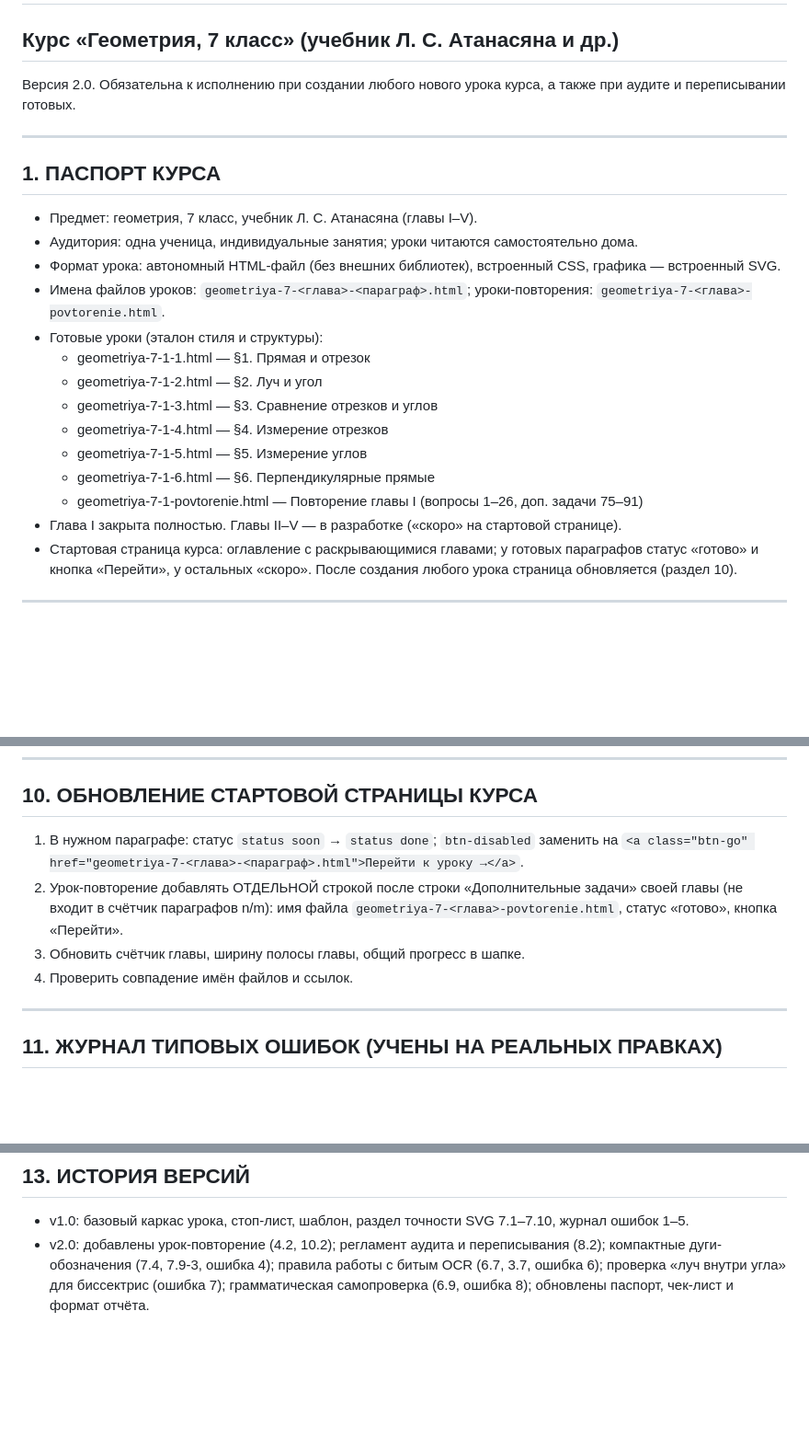
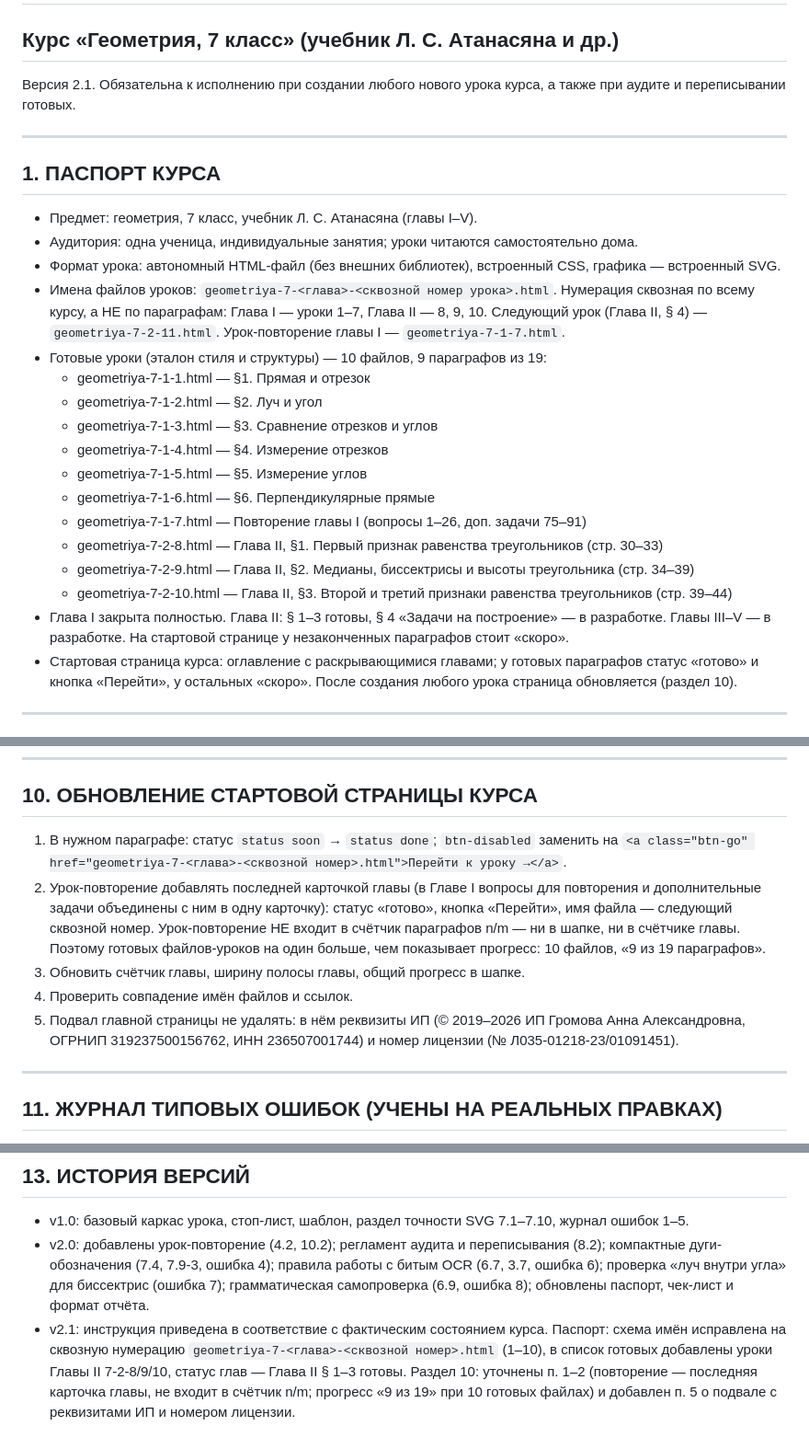
Before and after one commit to MUDROis/geometry-7, a Markdown page: инструкция для создания уроков по курсу геометрия 7 кл.md, 3 parts joined by grey strips. Shown at 92% size. GitHub-like rendering; blank space fills up the shorter version.

Commit message:
Инструкция v2.1: сквозная нумерация файлов, уроки Главы II, подвал

```diff
--- a/инструкция для создания уроков по курсу геометрия 7 кл.md
+++ b/инструкция для создания уроков по курсу геометрия 7 кл.md
@@ -1,7 +1,7 @@
 # ИНСТРУКЦИЯ АГЕНТУ ПО СОЗДАНИЮ УРОКОВ
 ## Курс «Геометрия, 7 класс» (учебник Л. С. Атанасяна и др.)
 
-Версия 2.0. Обязательна к исполнению при создании любого нового урока курса, а также при аудите и переписывании готовых.
+Версия 2.1. Обязательна к исполнению при создании любого нового урока курса, а также при аудите и переписывании готовых.
 
 ---
 
@@ -10,16 +10,19 @@
 - Предмет: геометрия, 7 класс, учебник Л. С. Атанасяна (главы I–V).
 - Аудитория: одна ученица, индивидуальные занятия; уроки читаются самостоятельно дома.
 - Формат урока: автономный HTML-файл (без внешних библиотек), встроенный CSS, графика — встроенный SVG.
-- Имена файлов уроков: `geometriya-7-<глава>-<параграф>.html`; уроки-повторения: `geometriya-7-<глава>-povtorenie.html`.
-- Готовые уроки (эталон стиля и структуры):
+- Имена файлов уроков: `geometriya-7-<глава>-<сквозной номер урока>.html`. Нумерация сквозная по всему курсу, а НЕ по параграфам: Глава I — уроки 1–7, Глава II — 8, 9, 10. Следующий урок (Глава II, § 4) — `geometriya-7-2-11.html`. Урок-повторение главы I — `geometriya-7-1-7.html`.
+- Готовые уроки (эталон стиля и структуры) — 10 файлов, 9 параграфов из 19:
   - geometriya-7-1-1.html — §1. Прямая и отрезок
   - geometriya-7-1-2.html — §2. Луч и угол
   - geometriya-7-1-3.html — §3. Сравнение отрезков и углов
   - geometriya-7-1-4.html — §4. Измерение отрезков
   - geometriya-7-1-5.html — §5. Измерение углов
   - geometriya-7-1-6.html — §6. Перпендикулярные прямые
-  - geometriya-7-1-povtorenie.html — Повторение главы I (вопросы 1–26, доп. задачи 75–91)
-- Глава I закрыта полностью. Главы II–V — в разработке («скоро» на стартовой странице).
+  - geometriya-7-1-7.html — Повторение главы I (вопросы 1–26, доп. задачи 75–91)
+  - geometriya-7-2-8.html — Глава II, §1. Первый признак равенства треугольников (стр. 30–33)
+  - geometriya-7-2-9.html — Глава II, §2. Медианы, биссектрисы и высоты треугольника (стр. 34–39)
+  - geometriya-7-2-10.html — Глава II, §3. Второй и третий признаки равенства треугольников (стр. 39–44)
+- Глава I закрыта полностью. Глава II: § 1–3 готовы, § 4 «Задачи на построение» — в разработке. Главы III–V — в разработке. На стартовой странице у незаконченных параграфов стоит «скоро».
 - Стартовая страница курса: оглавление с раскрывающимися главами; у готовых параграфов статус «готово» и кнопка «Перейти», у остальных «скоро». После создания любого урока страница обновляется (раздел 10).
 
 ---
@@ -212,10 +215,11 @@ B = (320.0; 180.0). A = (200 + 120·(−0,5); 180 − 120·0,866) = (140.0; 76.1
 
 ## 10. ОБНОВЛЕНИЕ СТАРТОВОЙ СТРАНИЦЫ КУРСА
 
-1. В нужном параграфе: статус `status soon` → `status done`; `btn-disabled` заменить на `<a class="btn-go" href="geometriya-7-<глава>-<параграф>.html">Перейти к уроку →</a>`.
-2. Урок-повторение добавлять ОТДЕЛЬНОЙ строкой после строки «Дополнительные задачи» своей главы (не входит в счётчик параграфов n/m): имя файла `geometriya-7-<глава>-povtorenie.html`, статус «готово», кнопка «Перейти».
+1. В нужном параграфе: статус `status soon` → `status done`; `btn-disabled` заменить на `<a class="btn-go" href="geometriya-7-<глава>-<сквозной номер>.html">Перейти к уроку →</a>`.
+2. Урок-повторение добавлять последней карточкой главы (в Главе I вопросы для повторения и дополнительные задачи объединены с ним в одну карточку): статус «готово», кнопка «Перейти», имя файла — следующий сквозной номер. Урок-повторение НЕ входит в счётчик параграфов n/m — ни в шапке, ни в счётчике главы. Поэтому готовых файлов-уроков на один больше, чем показывает прогресс: 10 файлов, «9 из 19 параграфов».
 3. Обновить счётчик главы, ширину полосы главы, общий прогресс в шапке.
 4. Проверить совпадение имён файлов и ссылок.
+5. Подвал главной страницы не удалять: в нём реквизиты ИП (© 2019–2026 ИП Громова Анна Александровна, ОГРНИП 319237500156762, ИНН 236507001744) и номер лицензии (№ Л035-01218-23/01091451).
 
 ---
 
@@ -246,3 +250,4 @@ B = (320.0; 180.0). A = (200 + 120·(−0,5); 180 − 120·0,866) = (140.0; 76.1
 
 - v1.0: базовый каркас урока, стоп-лист, шаблон, раздел точности SVG 7.1–7.10, журнал ошибок 1–5.
 - v2.0: добавлены урок-повторение (4.2, 10.2); регламент аудита и переписывания (8.2); компактные дуги-обозначения (7.4, 7.9-3, ошибка 4); правила работы с битым OCR (6.7, 3.7, ошибка 6); проверка «луч внутри угла» для биссектрис (ошибка 7); грамматическая самопроверка (6.9, ошибка 8); обновлены паспорт, чек-лист и формат отчёта.
+- v2.1: инструкция приведена в соответствие с фактическим состоянием курса. Паспорт: схема имён исправлена на сквозную нумерацию `geometriya-7-<глава>-<сквозной номер>.html` (1–10), в список готовых добавлены уроки Главы II 7-2-8/9/10, статус глав — Глава II § 1–3 готовы. Раздел 10: уточнены п. 1–2 (повторение — последняя карточка главы, не входит в счётчик n/m; прогресс «9 из 19» при 10 готовых файлах) и добавлен п. 5 о подвале с реквизитами ИП и номером лицензии.
```
